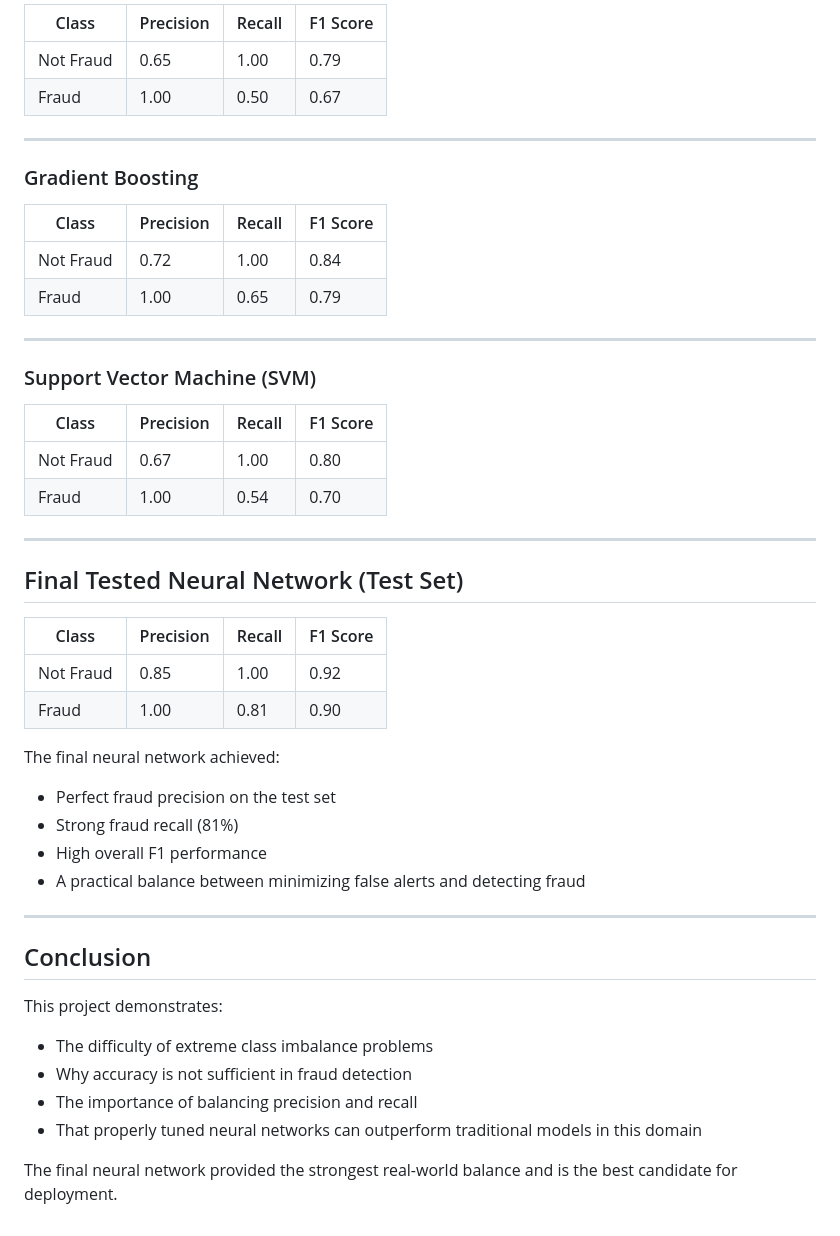
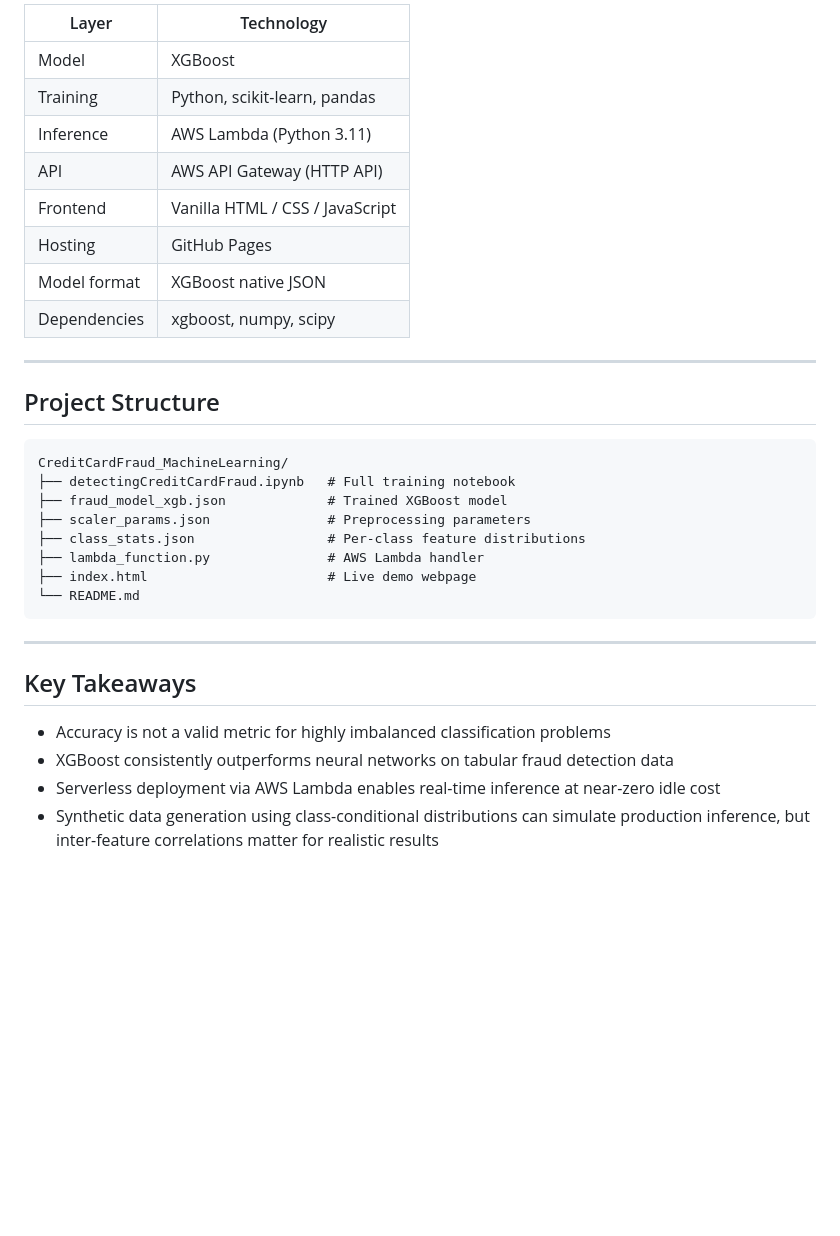
Before and after one commit to michael9009m/CreditCardFraud_MachineLearning, a Markdown page: README.md, the part around one of its changes. Rendered like a GitHub page; blank space fills up the shorter version.

````diff
--- a/README.md
+++ b/README.md
@@ -112,52 +133,35 @@ Linear SVM achieved the strongest overall balance on the imbalanced validation s
 
-| Class     | Precision | Recall | F1 Score |
-| --------- | --------- | ------ | -------- |
-| Not Fraud | 0.65      | 1.00   | 0.79     |
-| Fraud     | 1.00      | 0.50   | 0.67     |
+| Layer | Technology |
+|---|---|
+| Model | XGBoost |
+| Training | Python, scikit-learn, pandas |
+| Inference | AWS Lambda (Python 3.11) |
+| API | AWS API Gateway (HTTP API) |
+| Frontend | Vanilla HTML / CSS / JavaScript |
+| Hosting | GitHub Pages |
+| Model format | XGBoost native JSON |
+| Dependencies | xgboost, numpy, scipy |
 
 ---
 
-### Gradient Boosting
+## Project Structure
 
-| Class     | Precision | Recall | F1 Score |
-| --------- | --------- | ------ | -------- |
-| Not Fraud | 0.72      | 1.00   | 0.84     |
-| Fraud     | 1.00      | 0.65   | 0.79     |
+```
+CreditCardFraud_MachineLearning/
+├── detectingCreditCardFraud.ipynb   # Full training notebook
+├── fraud_model_xgb.json             # Trained XGBoost model
+├── scaler_params.json               # Preprocessing parameters
+├── class_stats.json                 # Per-class feature distributions
+├── lambda_function.py               # AWS Lambda handler
+├── index.html                       # Live demo webpage
+└── README.md
+```
 
 ---
 
-### Support Vector Machine (SVM)
+## Key Takeaways
 
-| Class     | Precision | Recall | F1 Score |
-| --------- | --------- | ------ | -------- |
-| Not Fraud | 0.67      | 1.00   | 0.80     |
-| Fraud     | 1.00      | 0.54   | 0.70     |
-
----
-
-## Final Tested Neural Network (Test Set)
-
-| Class     | Precision | Recall | F1 Score |
-| --------- | --------- | ------ | -------- |
-| Not Fraud | 0.85      | 1.00   | 0.92     |
-| Fraud     | 1.00      | 0.81   | 0.90     |
-
-The final neural network achieved:
-
-* Perfect fraud precision on the test set
-* Strong fraud recall (81%)
-* High overall F1 performance
-* A practical balance between minimizing false alerts and detecting fraud
-
----
-
-## Conclusion
-
-This project demonstrates:
-
-* The difficulty of extreme class imbalance problems
-* Why accuracy is not sufficient in fraud detection
-* The importance of balancing precision and recall
-* That properly tuned neural networks can outperform traditional models in this domain
-
-The final neural network provided the strongest real-world balance and is the best candidate for deployment.
+- Accuracy is not a valid metric for highly imbalanced classification problems
+- XGBoost consistently outperforms neural networks on tabular fraud detection data
+- Serverless deployment via AWS Lambda enables real-time inference at near-zero idle cost
+- Synthetic data generation using class-conditional distributions can simulate production inference, but inter-feature correlations matter for realistic results
````
Also changed, not shown: other parts of README.md (+87 -66 lines).
